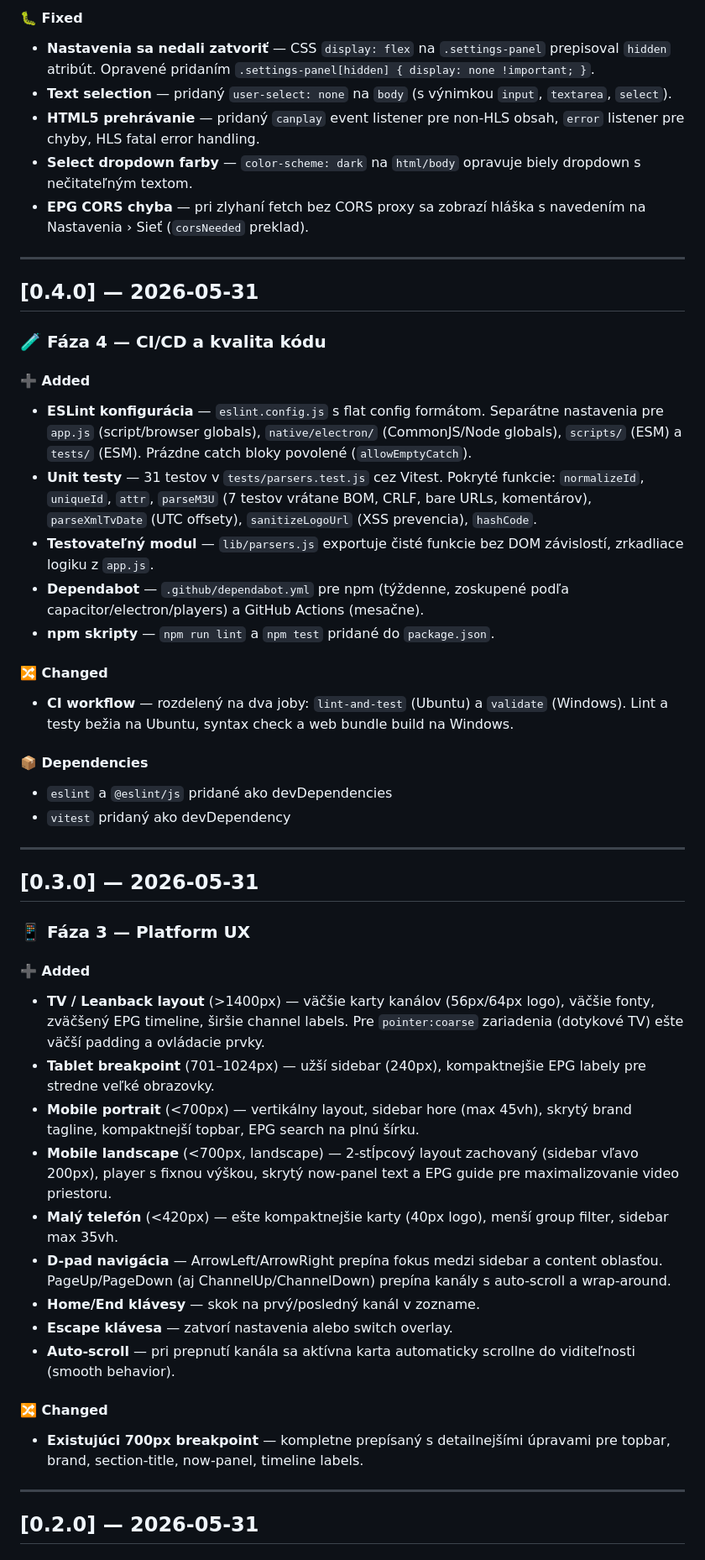
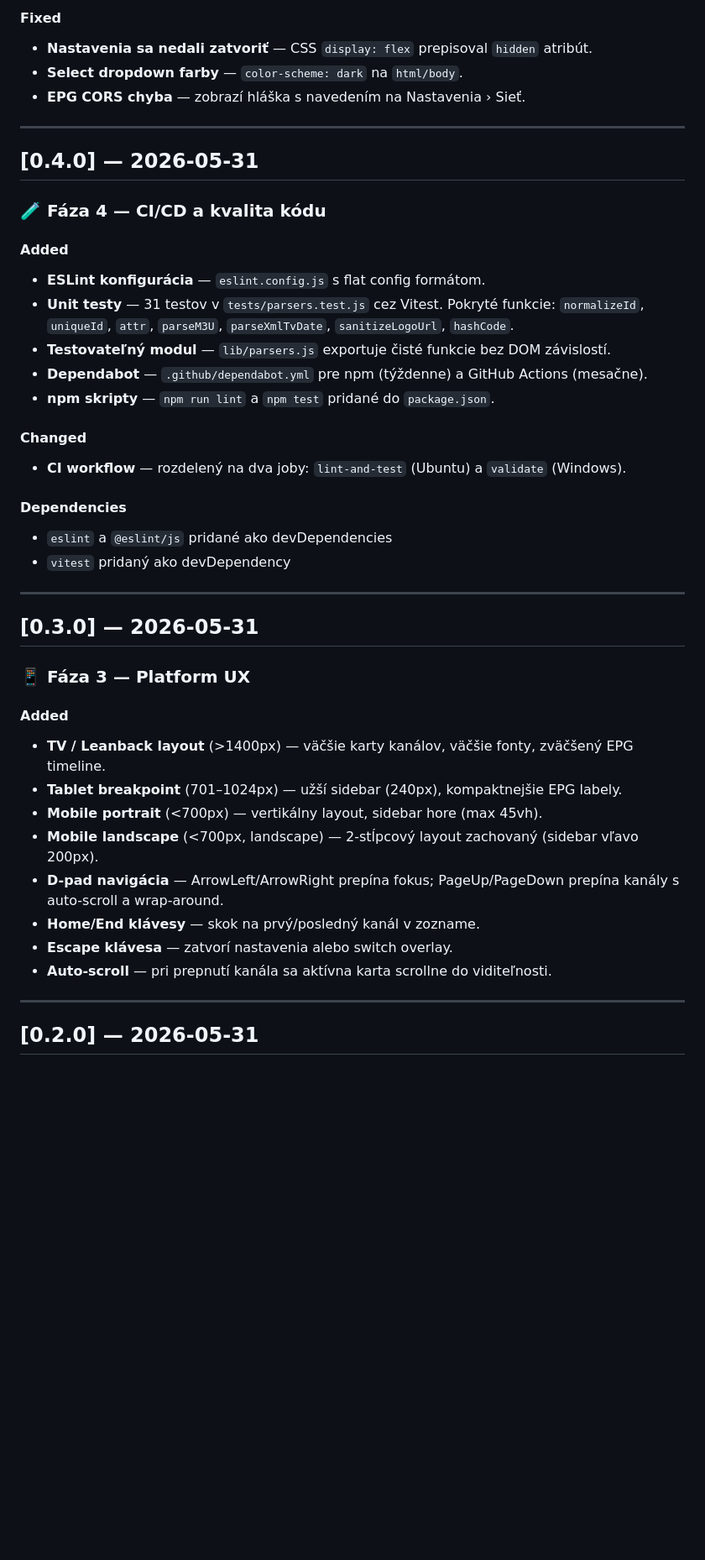
Before and after one commit to bucala/TCLVPlayer, a Markdown page: CHANGELOG.md, the part around one of its changes. Shown at 84% size. GitHub-like rendering; blank space fills up the shorter version.

```diff
--- a/CHANGELOG.md
+++ b/CHANGELOG.md
@@ -131,10 +258,8 @@ Všetky významné zmeny v projekte sú dokumentované v tomto súbore.
 
-#### 🐛 Fixed
-- **Nastavenia sa nedali zatvoriť** — CSS `display: flex` na `.settings-panel` prepisoval `hidden` atribút. Opravené pridaním `.settings-panel[hidden] { display: none !important; }`.
-- **Text selection** — pridaný `user-select: none` na `body` (s výnimkou `input`, `textarea`, `select`).
-- **HTML5 prehrávanie** — pridaný `canplay` event listener pre non-HLS obsah, `error` listener pre chyby, HLS fatal error handling.
-- **Select dropdown farby** — `color-scheme: dark` na `html/body` opravuje biely dropdown s nečitateľným textom.
-- **EPG CORS chyba** — pri zlyhaní fetch bez CORS proxy sa zobrazí hláška s navedením na Nastavenia › Sieť (`corsNeeded` preklad).
+#### Fixed
+- **Nastavenia sa nedali zatvoriť** — CSS `display: flex` prepisoval `hidden` atribút.
+- **Select dropdown farby** — `color-scheme: dark` na `html/body`.
+- **EPG CORS chyba** — zobrazí hláška s navedením na Nastavenia › Sieť.
 
 ---
 
@@ -142,17 +267,17 @@ Všetky významné zmeny v projekte sú dokumentované v tomto súbore.
 
 ### 🧪 Fáza 4 — CI/CD a kvalita kódu
 
-#### ➕ Added
-- **ESLint konfigurácia** — `eslint.config.js` s flat config formátom. Separátne nastavenia pre `app.js` (script/browser globals), `native/electron/` (CommonJS/Node globals), `scripts/` (ESM) a `tests/` (ESM). Prázdne catch bloky povolené (`allowEmptyCatch`).
-- **Unit testy** — 31 testov v `tests/parsers.test.js` cez Vitest. Pokryté funkcie: `normalizeId`, `uniqueId`, `attr`, `parseM3U` (7 testov vrátane BOM, CRLF, bare URLs, komentárov), `parseXmlTvDate` (UTC offsety), `sanitizeLogoUrl` (XSS prevencia), `hashCode`.
-- **Testovateľný modul** — `lib/parsers.js` exportuje čisté funkcie bez DOM závislostí, zrkadliace logiku z `app.js`.
-- **Dependabot** — `.github/dependabot.yml` pre npm (týždenne, zoskupené podľa capacitor/electron/players) a GitHub Actions (mesačne).
+#### Added
+- **ESLint konfigurácia** — `eslint.config.js` s flat config formátom.
+- **Unit testy** — 31 testov v `tests/parsers.test.js` cez Vitest. Pokryté funkcie: `normalizeId`, `uniqueId`, `attr`, `parseM3U`, `parseXmlTvDate`, `sanitizeLogoUrl`, `hashCode`.
+- **Testovateľný modul** — `lib/parsers.js` exportuje čisté funkcie bez DOM závislostí.
+- **Dependabot** — `.github/dependabot.yml` pre npm (týždenne) a GitHub Actions (mesačne).
 - **npm skripty** — `npm run lint` a `npm test` pridané do `package.json`.
 
-#### 🔀 Changed
-- **CI workflow** — rozdelený na dva joby: `lint-and-test` (Ubuntu) a `validate` (Windows). Lint a testy bežia na Ubuntu, syntax check a web bundle build na Windows.
+#### Changed
+- **CI workflow** — rozdelený na dva joby: `lint-and-test` (Ubuntu) a `validate` (Windows).
 
-#### 📦 Dependencies
+#### Dependencies
 - `eslint` a `@eslint/js` pridané ako devDependencies
 - `vitest` pridaný ako devDependency
 
@@ -162,19 +287,15 @@ Všetky významné zmeny v projekte sú dokumentované v tomto súbore.
 
 ### 📱 Fáza 3 — Platform UX
 
-#### ➕ Added
-- **TV / Leanback layout** (>1400px) — väčšie karty kanálov (56px/64px logo), väčšie fonty, zväčšený EPG timeline, širšie channel labels. Pre `pointer:coarse` zariadenia (dotykové TV) ešte väčší padding a ovládacie prvky.
-- **Tablet breakpoint** (701–1024px) — užší sidebar (240px), kompaktnejšie EPG labely pre stredne veľké obrazovky.
-- **Mobile portrait** (<700px) — vertikálny layout, sidebar hore (max 45vh), skrytý brand tagline, kompaktnejší topbar, EPG search na plnú šírku.
-- **Mobile landscape** (<700px, landscape) — 2-stĺpcový layout zachovaný (sidebar vľavo 200px), player s fixnou výškou, skrytý now-panel text a EPG guide pre maximalizovanie video priestoru.
-- **Malý telefón** (<420px) — ešte kompaktnejšie karty (40px logo), menší group filter, sidebar max 35vh.
-- **D-pad navigácia** — ArrowLeft/ArrowRight prepína fokus medzi sidebar a content oblasťou. PageUp/PageDown (aj ChannelUp/ChannelDown) prepína kanály s auto-scroll a wrap-around.
+#### Added
+- **TV / Leanback layout** (>1400px) — väčšie karty kanálov, väčšie fonty, zväčšený EPG timeline.
+- **Tablet breakpoint** (701–1024px) — užší sidebar (240px), kompaktnejšie EPG labely.
+- **Mobile portrait** (<700px) — vertikálny layout, sidebar hore (max 45vh).
+- **Mobile landscape** (<700px, landscape) — 2-stĺpcový layout zachovaný (sidebar vľavo 200px).
+- **D-pad navigácia** — ArrowLeft/ArrowRight prepína fokus; PageUp/PageDown prepína kanály s auto-scroll a wrap-around.
 - **Home/End klávesy** — skok na prvý/posledný kanál v zozname.
 - **Escape klávesa** — zatvorí nastavenia alebo switch overlay.
-- **Auto-scroll** — pri prepnutí kanála sa aktívna karta automaticky scrollne do viditeľnosti (smooth behavior).
-
-#### 🔀 Changed
-- **Existujúci 700px breakpoint** — kompletne prepísaný s detailnejšími úpravami pre topbar, brand, section-title, now-panel, timeline labels.
+- **Auto-scroll** — pri prepnutí kanála sa aktívna karta scrollne do viditeľnosti.
 
 ---
 
```
Also changed, not shown: other parts of CHANGELOG.md (+202 -76 lines).
